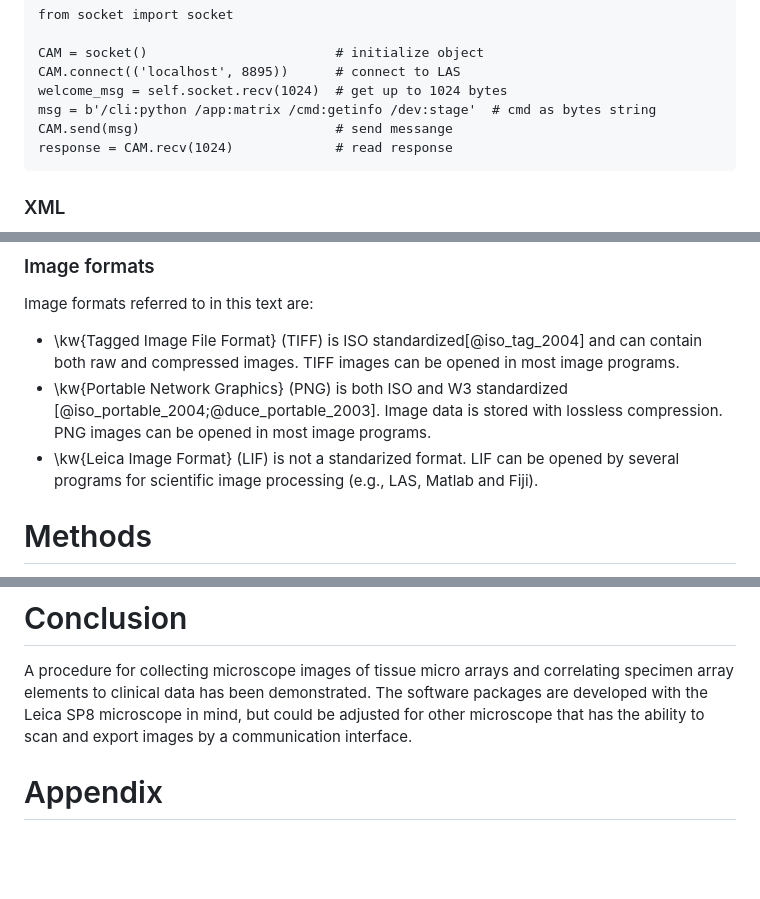
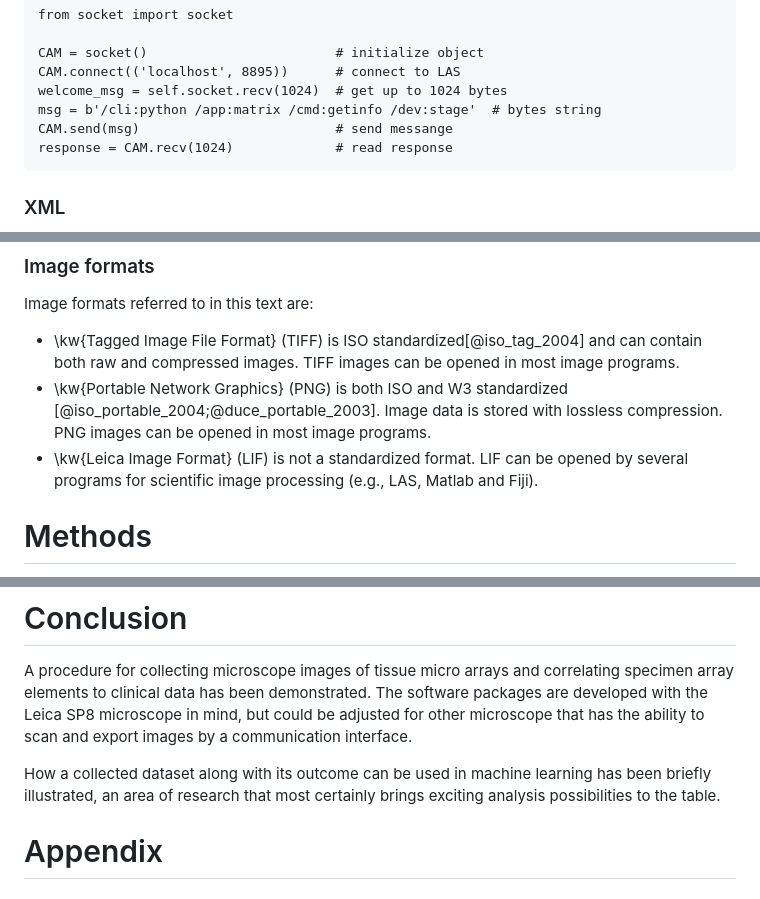
Before and after one commit to arve0/master, a Markdown page: thesis.md, 3 parts joined by grey strips. GitHub-like rendering; blank space fills up the shorter version.

````diff
--- a/thesis.md
+++ b/thesis.md
@@ -416,7 +416,7 @@ from socket import socket
 CAM = socket()                        # initialize object
 CAM.connect(('localhost', 8895))      # connect to LAS
 welcome_msg = self.socket.recv(1024)  # get up to 1024 bytes
-msg = b'/cli:python /app:matrix /cmd:getinfo /dev:stage'  # cmd as bytes string
+msg = b'/cli:python /app:matrix /cmd:getinfo /dev:stage'  # bytes string
 CAM.send(msg)                         # send messange
 response = CAM.recv(1024)             # read response
 ```
@@ -494,7 +494,7 @@ Image formats referred to in this text are:
 - \kw{Portable Network Graphics} (PNG) is both ISO and W3 standardized
   [@iso_portable_2004;@duce_portable_2003]. Image data is stored with lossless
   compression. PNG images can be opened in most image programs.
-- \kw{Leica Image Format} (LIF) is not a standarized format. LIF can be opened by
+- \kw{Leica Image Format} (LIF) is not a standardized format. LIF can be opened by
   several programs for scientific image processing (e.g., LAS, Matlab and Fiji).
 
 
@@ -1581,6 +1585,9 @@ The software packages are developed with the Leica SP8 microscope in mind, but
 could be adjusted for other microscope that has the ability to scan and export
 images by a communication interface.
 
+How a collected dataset along with its outcome can be used in machine learning
+has been briefly illustrated, an area of research that most certainly brings
+exciting analysis possibilities to the table.
 
 
 # Appendix
````
Also changed, not shown: other parts of thesis.md (+59 -55 lines), figures/shg.png (added), figures/shg_web.jpg (added), 8 other files.
